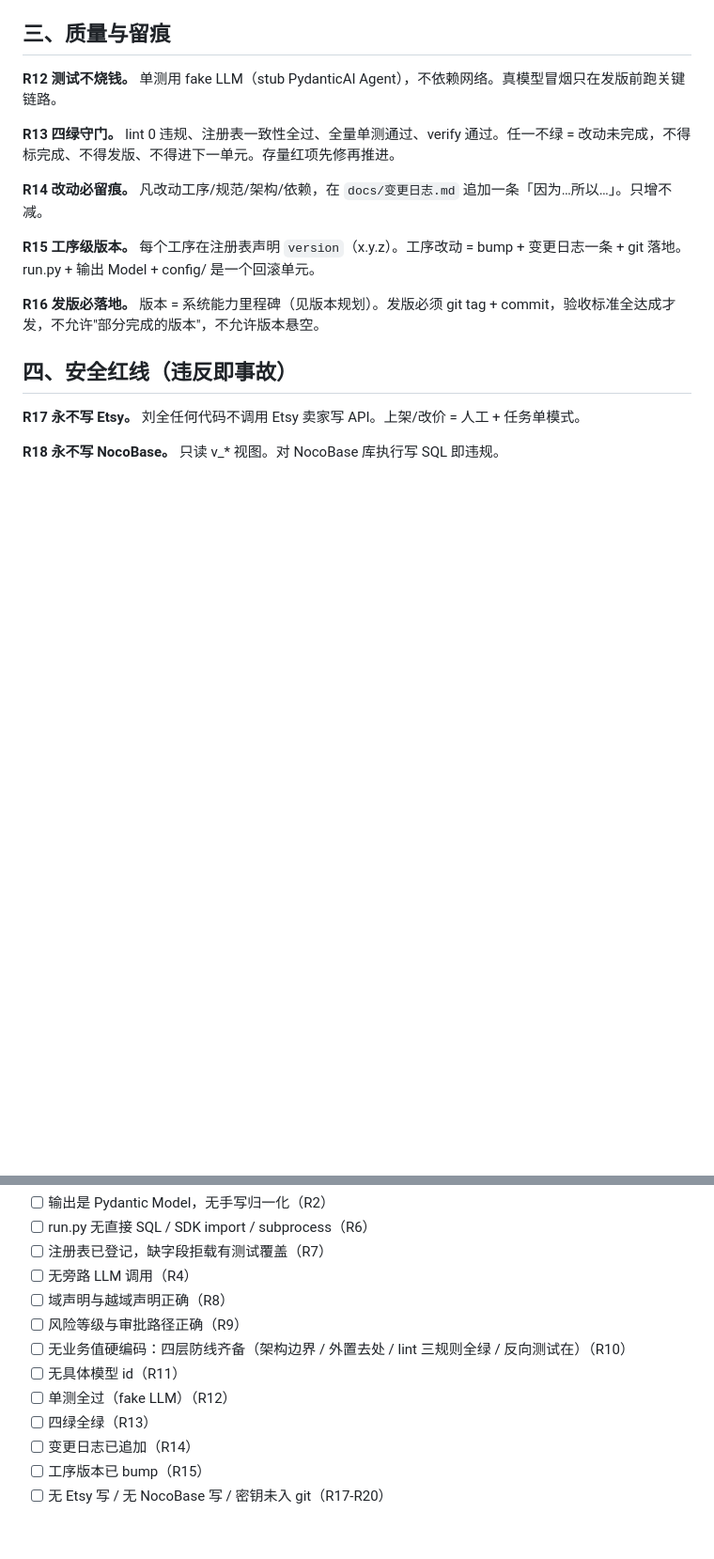
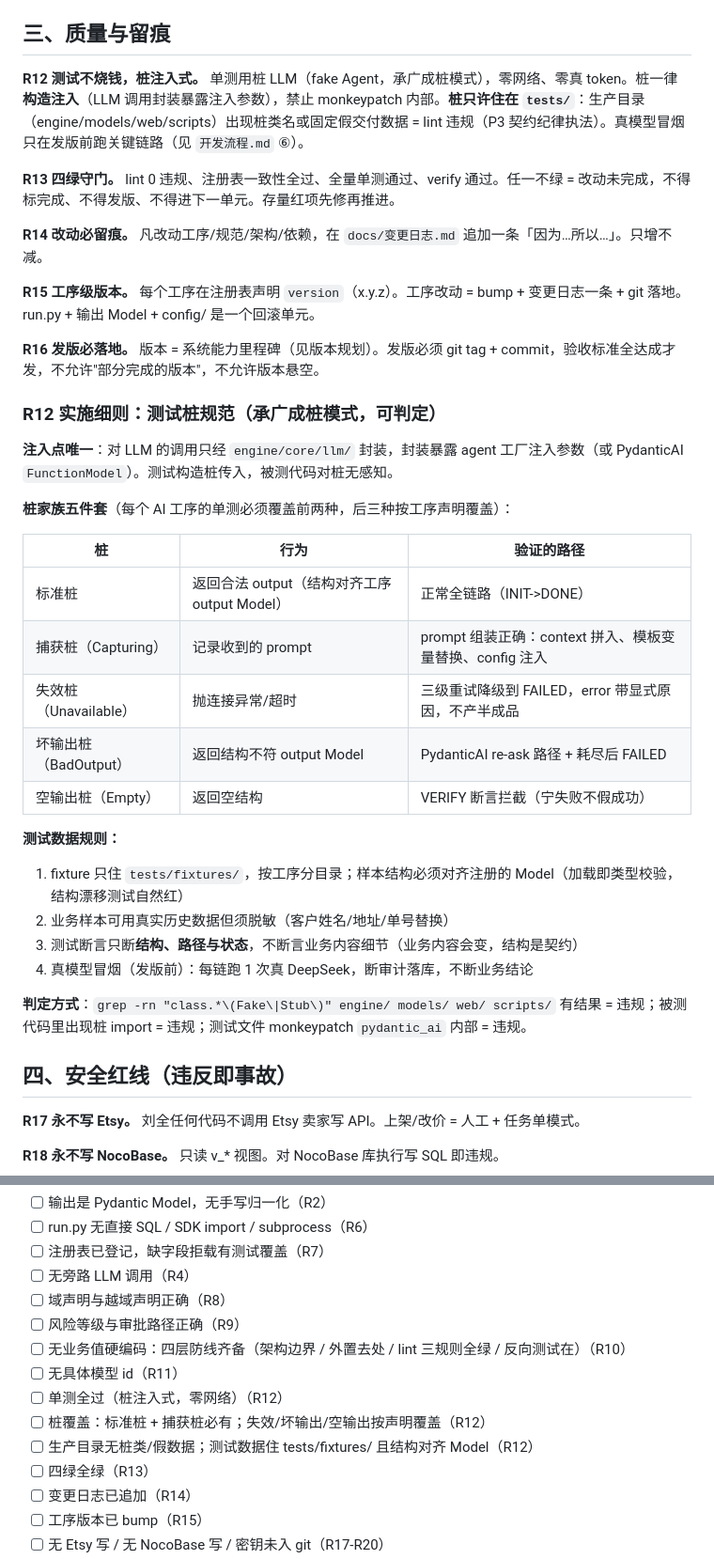
Before and after one commit to winhous/liuquan, a Markdown page: docs/开发规范.md, 2 parts joined by grey strips. Shown at 94% size. Drawn GitHub-style; blank space fills up the shorter version.

Commit message:
docs: 测试桩规范入文档（承广成注入式桩模式，R12 扩充+详设 v0.1 测试桩设计）
Co-Authored-By: Claude <noreply@anthropic.com>

```diff
--- a/docs/开发规范.md
+++ b/docs/开发规范.md
@@ -43,7 +43,7 @@
 
 ## 三、质量与留痕
 
-**R12 测试不烧钱。** 单测用 fake LLM（stub PydanticAI Agent），不依赖网络。真模型冒烟只在发版前跑关键链路。
+**R12 测试不烧钱，桩注入式。** 单测用桩 LLM（fake Agent，承广成桩模式），零网络、零真 token。桩一律**构造注入**（LLM 调用封装暴露注入参数），禁止 monkeypatch 内部。**桩只许住在 `tests/`**：生产目录（engine/models/web/scripts）出现桩类名或固定假交付数据 = lint 违规（P3 契约纪律执法）。真模型冒烟只在发版前跑关键链路（见 `开发流程.md` ⑥）。
 
 **R13 四绿守门。** lint 0 违规、注册表一致性全过、全量单测通过、verify 通过。任一不绿 = 改动未完成，不得标完成、不得发版、不得进下一单元。存量红项先修再推进。
 
@@ -52,6 +52,29 @@
 **R15 工序级版本。** 每个工序在注册表声明 `version`（x.y.z）。工序改动 = bump + 变更日志一条 + git 落地。run.py + 输出 Model + config/ 是一个回滚单元。
 
 **R16 发版必落地。** 版本 = 系统能力里程碑（见版本规划）。发版必须 git tag + commit，验收标准全达成才发，不允许"部分完成的版本"，不允许版本悬空。
+
+### R12 实施细则：测试桩规范（承广成桩模式，可判定）
+
+**注入点唯一**：对 LLM 的调用只经 `engine/core/llm/` 封装，封装暴露 agent 工厂注入参数（或 PydanticAI `FunctionModel`）。测试构造桩传入，被测代码对桩无感知。
+
+**桩家族五件套**（每个 AI 工序的单测必须覆盖前两种，后三种按工序声明覆盖）：
+
+| 桩 | 行为 | 验证的路径 |
+|---|---|---|
+| 标准桩 | 返回合法 output（结构对齐工序 output Model） | 正常全链路（INIT->DONE） |
+| 捕获桩（Capturing） | 记录收到的 prompt | prompt 组装正确：context 拼入、模板变量替换、config 注入 |
+| 失效桩（Unavailable） | 抛连接异常/超时 | 三级重试降级到 FAILED，error 带显式原因，不产半成品 |
+| 坏输出桩（BadOutput） | 返回结构不符 output Model | PydanticAI re-ask 路径 + 耗尽后 FAILED |
+| 空输出桩（Empty） | 返回空结构 | VERIFY 断言拦截（宁失败不假成功） |
+
+**测试数据规则：**
+
+1. fixture 只住 `tests/fixtures/`，按工序分目录；样本结构必须对齐注册的 Model（加载即类型校验，结构漂移测试自然红）
+2. 业务样本可用真实历史数据但须脱敏（客户姓名/地址/单号替换）
+3. 测试断言只断**结构、路径与状态**，不断言业务内容细节（业务内容会变，结构是契约）
+4. 真模型冒烟（发版前）：每链跑 1 次真 DeepSeek，断审计落库，不断业务结论
+
+**判定方式**：`grep -rn "class.*\(Fake\|Stub\)" engine/ models/ web/ scripts/` 有结果 = 违规；被测代码里出现桩 import = 违规；测试文件 monkeypatch `pydantic_ai` 内部 = 违规。
 
 ## 四、安全红线（违反即事故）
 
@@ -75,7 +98,9 @@
 - [ ] 风险等级与审批路径正确（R9）
 - [ ] 无业务值硬编码：四层防线齐备（架构边界 / 外置去处 / lint 三规则全绿 / 反向测试在）（R10）
 - [ ] 无具体模型 id（R11）
-- [ ] 单测全过（fake LLM）（R12）
+- [ ] 单测全过（桩注入式，零网络）（R12）
+- [ ] 桩覆盖：标准桩 + 捕获桩必有；失效/坏输出/空输出按声明覆盖（R12）
+- [ ] 生产目录无桩类/假数据；测试数据住 tests/fixtures/ 且结构对齐 Model（R12）
 - [ ] 四绿全绿（R13）
 - [ ] 变更日志已追加（R14）
 - [ ] 工序版本已 bump（R15）
```
Also changed, not shown: docs/变更日志.md (+1 -0 lines), docs/详设-v0.1-引擎地基.md (+33 -3 lines).
